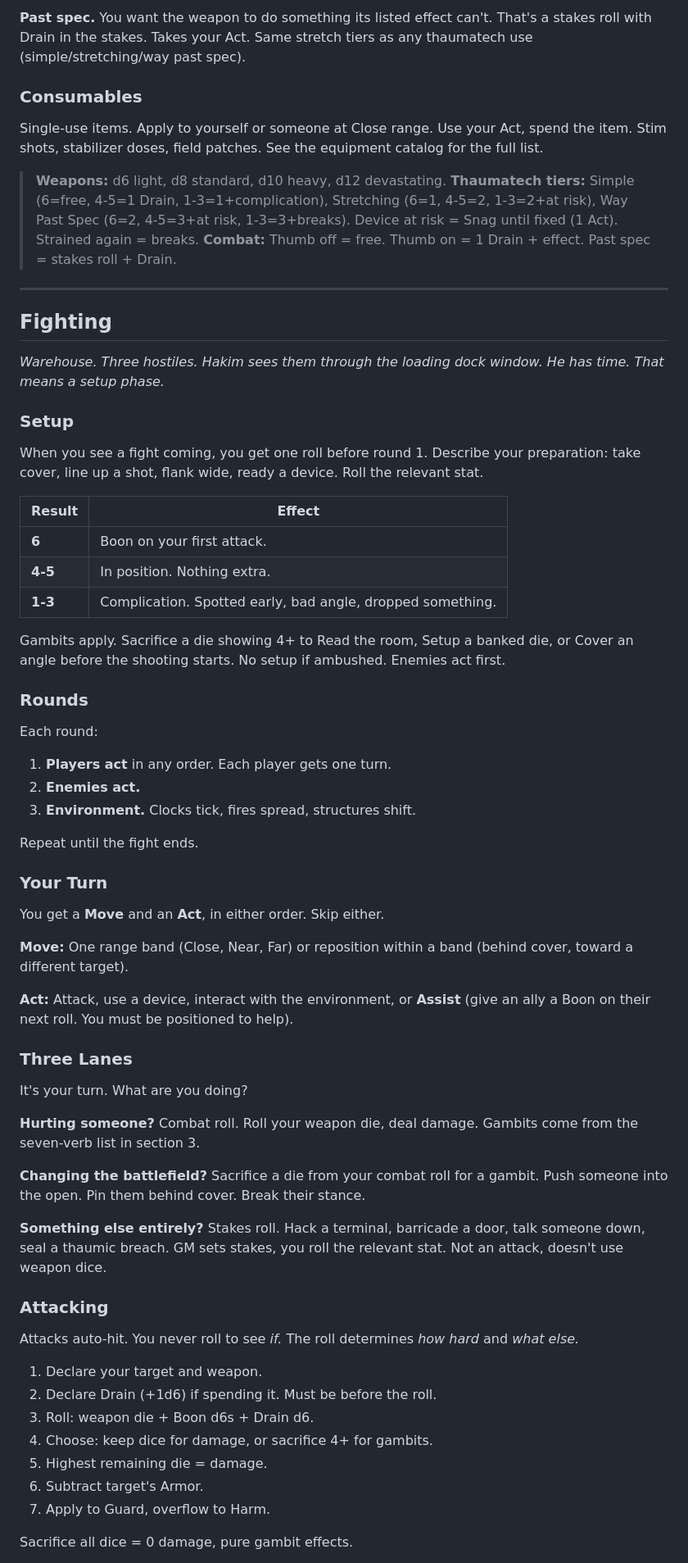
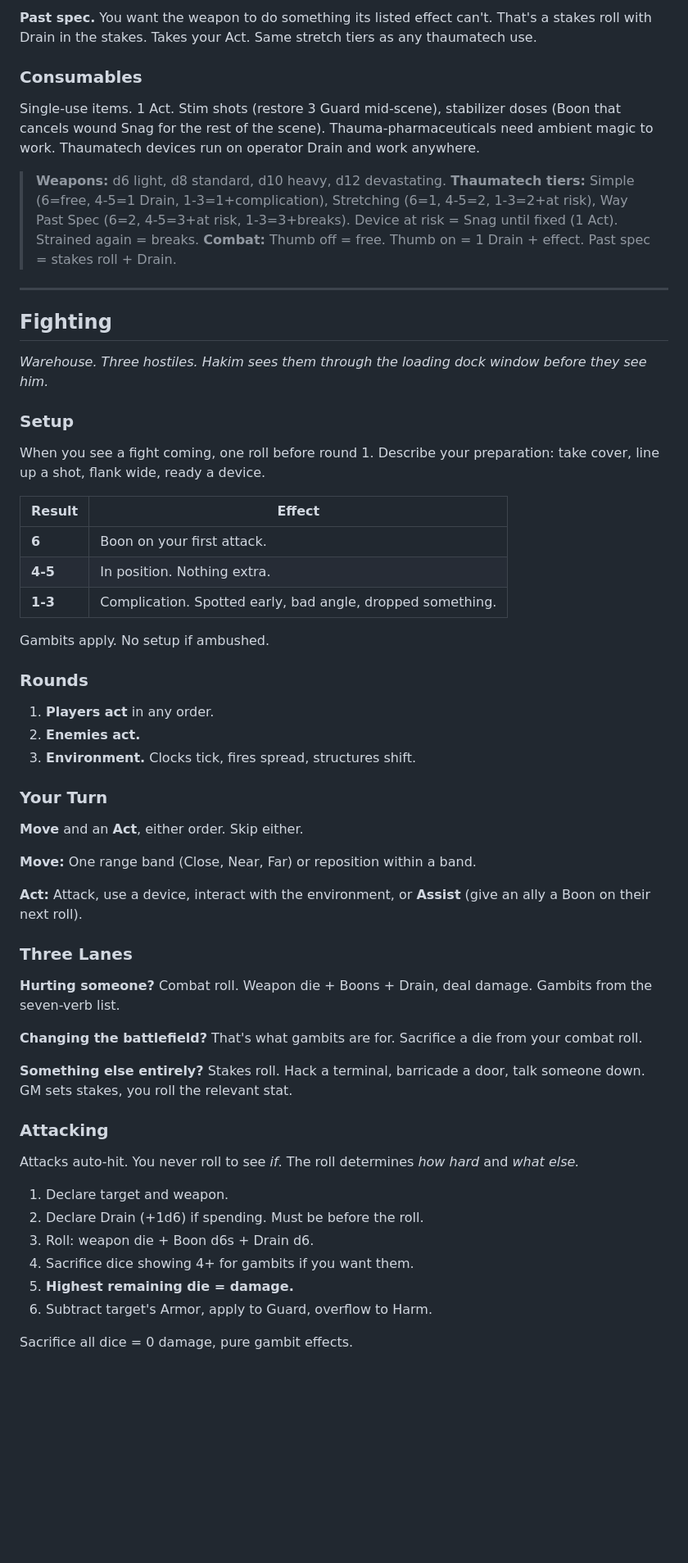
Before and after one commit to jourheighness/after-the-boom, a Markdown page: rules/PLAYER-GUIDE.md, the part around one of its changes. Shown at 82% size. Rendered like a GitHub page; blank space fills up the shorter version.

```diff
--- a/rules/PLAYER-GUIDE.md
+++ b/rules/PLAYER-GUIDE.md
@@ -300,9 +308,9 @@ A broken device is offline until repaired in a downtime scene. The player descri
 
-**Past spec.** You want the weapon to do something its listed effect can't. That's a stakes roll with Drain in the stakes. Takes your Act. Same stretch tiers as any thaumatech use (simple/stretching/way past spec).
+**Past spec.** You want the weapon to do something its listed effect can't. That's a stakes roll with Drain in the stakes. Takes your Act. Same stretch tiers as any thaumatech use.
 
 ### Consumables
 
-Single-use items. Apply to yourself or someone at Close range. Use your Act, spend the item. Stim shots, stabilizer doses, field patches. See the equipment catalog for the full list.
+Single-use items. 1 Act. Stim shots (restore 3 Guard mid-scene), stabilizer doses (Boon that cancels wound Snag for the rest of the scene). Thauma-pharmaceuticals need ambient magic to work. Thaumatech devices run on operator Drain and work anywhere.
 
 > **Weapons:** d6 light, d8 standard, d10 heavy, d12 devastating. **Thaumatech tiers:** Simple (6=free, 4-5=1 Drain, 1-3=1+complication), Stretching (6=1, 4-5=2, 1-3=2+at risk), Way Past Spec (6=2, 4-5=3+at risk, 1-3=3+breaks). Device at risk = Snag until fixed (1 Act). Strained again = breaks. **Combat:** Thumb off = free. Thumb on = 1 Drain + effect. Past spec = stakes roll + Drain.
 
@@ -310,11 +318,11 @@ Single-use items. Apply to yourself or someone at Close range. Use your Act, spe
 
 ## Fighting
 
-*Warehouse. Three hostiles. Hakim sees them through the loading dock window. He has time. That means a setup phase.*
+*Warehouse. Three hostiles. Hakim sees them through the loading dock window before they see him.*
 
 ### Setup
 
-When you see a fight coming, you get one roll before round 1. Describe your preparation: take cover, line up a shot, flank wide, ready a device. Roll the relevant stat.
+When you see a fight coming, one roll before round 1. Describe your preparation: take cover, line up a shot, flank wide, ready a device.
 
 | Result  | Effect                                                     |
 | ------- | ---------------------------------------------------------- |
@@ -322,47 +330,40 @@ When you see a fight coming, you get one roll before round 1. Describe your prep
 | **4-5** | In position. Nothing extra.                                |
 | **1-3** | Complication. Spotted early, bad angle, dropped something. |
 
-Gambits apply. Sacrifice a die showing 4+ to Read the room, Setup a banked die, or Cover an angle before the shooting starts. No setup if ambushed. Enemies act first.
+Gambits apply. No setup if ambushed.
 
 ### Rounds
 
-Each round:
-
-1. **Players act** in any order. Each player gets one turn.
+1. **Players act** in any order.
 2. **Enemies act.**
 3. **Environment.** Clocks tick, fires spread, structures shift.
 
-Repeat until the fight ends.
-
 ### Your Turn
 
-You get a **Move** and an **Act**, in either order. Skip either.
+**Move** and an **Act**, either order. Skip either.
 
-**Move:** One range band (Close, Near, Far) or reposition within a band (behind cover, toward a different target).
+**Move:** One range band (Close, Near, Far) or reposition within a band.
 
-**Act:** Attack, use a device, interact with the environment, or **Assist** (give an ally a Boon on their next roll. You must be positioned to help).
+**Act:** Attack, use a device, interact with the environment, or **Assist** (give an ally a Boon on their next roll).
 
 ### Three Lanes
 
-It's your turn. What are you doing?
+**Hurting someone?** Combat roll. Weapon die + Boons + Drain, deal damage. Gambits from the seven-verb list.
 
-**Hurting someone?** Combat roll. Roll your weapon die, deal damage. Gambits come from the seven-verb list in section 3.
+**Changing the battlefield?** That's what gambits are for. Sacrifice a die from your combat roll.
 
-**Changing the battlefield?** Sacrifice a die from your combat roll for a gambit. Push someone into the open. Pin them behind cover. Break their stance.
-
-**Something else entirely?** Stakes roll. Hack a terminal, barricade a door, talk someone down, seal a thaumic breach. GM sets stakes, you roll the relevant stat. Not an attack, doesn't use weapon dice.
+**Something else entirely?** Stakes roll. Hack a terminal, barricade a door, talk someone down. GM sets stakes, you roll the relevant stat.
 
 ### Attacking
 
-Attacks auto-hit. You never roll to see *if.* The roll determines *how hard* and *what else.*
+Attacks auto-hit. You never roll to see *if*. The roll determines *how hard* and *what else.*
 
-1. Declare your target and weapon.
-2. Declare Drain (+1d6) if spending it. Must be before the roll.
+1. Declare target and weapon.
+2. Declare Drain (+1d6) if spending. Must be before the roll.
 3. Roll: weapon die + Boon d6s + Drain d6.
-4. Choose: keep dice for damage, or sacrifice 4+ for gambits.
-5. Highest remaining die = damage.
-6. Subtract target's Armor.
-7. Apply to Guard, overflow to Harm.
+4. Sacrifice dice showing 4+ for gambits if you want them.
+5. **Highest remaining die = damage.**
+6. Subtract target's Armor, apply to Guard, overflow to Harm.
 
 Sacrifice all dice = 0 damage, pure gambit effects.
 
```
Also changed, not shown: other parts of rules/PLAYER-GUIDE.md (+230 -220 lines).
